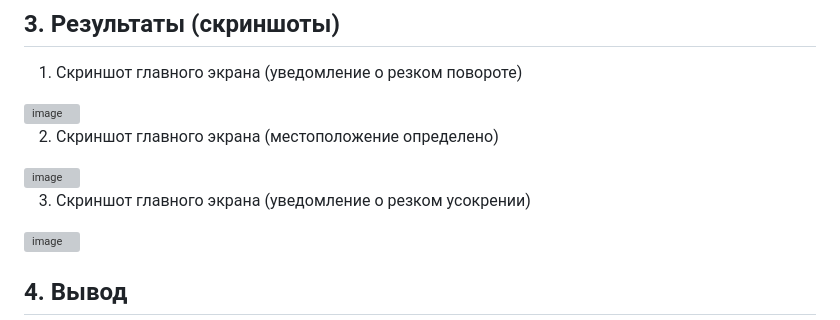
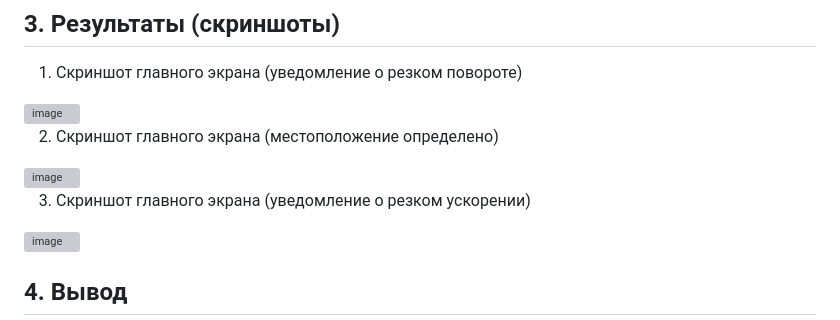
Before and after one commit to Luostra/PCS5, a Markdown page: README.md, the part around the change. Rendered like a GitHub page; grey boxes are pictures that could not be loaded.

```diff
--- a/README.md
+++ b/README.md
@@ -128,7 +128,7 @@ if (magnitude > accelThreshold) {
 
 <img width="350" alt="image" src="https://github.com/user-attachments/assets/7dfdf7c0-37e8-4250-a1ae-bbf470925828" />
 
-3. Скриншот главного экрана (уведомление о резком усокрении)
+3. Скриншот главного экрана (уведомление о резком ускорении)
 
 <img width="350" alt="image" src="https://github.com/user-attachments/assets/a7f1e05b-9d9b-4ae0-8277-d3329e328dff" />
 
```
